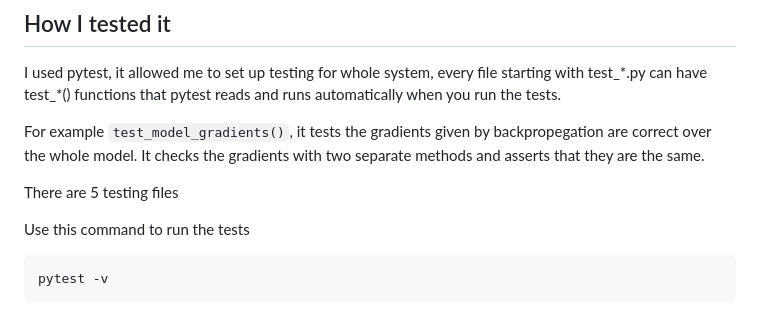
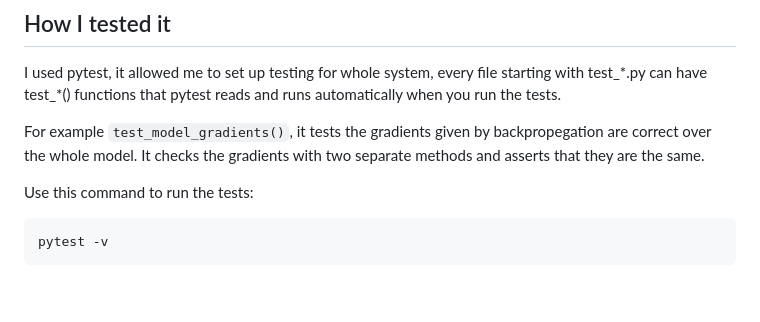
Before and after one commit to tomvangasse/neural-net, a Markdown page: README.md, the part around one of its changes. Rendered like a GitHub page; blank space fills up the shorter version.

Commit message:
Fix punctuation and capitalization in README.md
Corrected punctuation and capitalization errors throughout the README.

````diff
--- a/README.md
+++ b/README.md
@@ -40,9 +40,7 @@ I used pytest, it allowed me to set up testing for whole system, every file star
 
 For example `test_model_gradients()`, it tests the gradients given by backpropegation are correct over the whole model. It checks the gradients with two separate methods and asserts that they are the same.
 
-There are 5 testing files
-
-Use this command to run the tests
+Use this command to run the tests:
 ```bash
 pytest -v
 ```
````
Also changed, not shown: other parts of README.md (+15 -15 lines).
